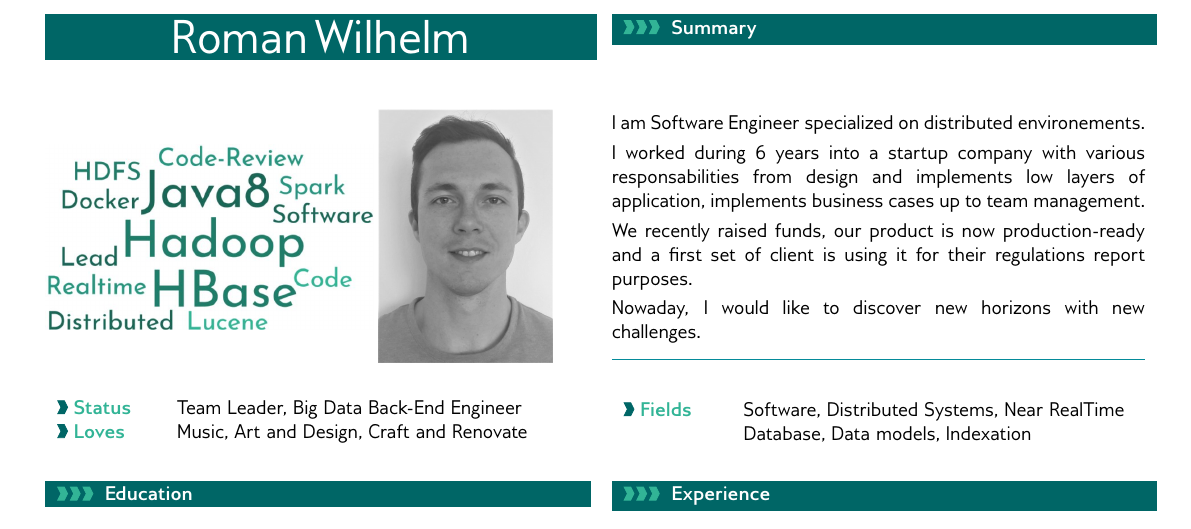
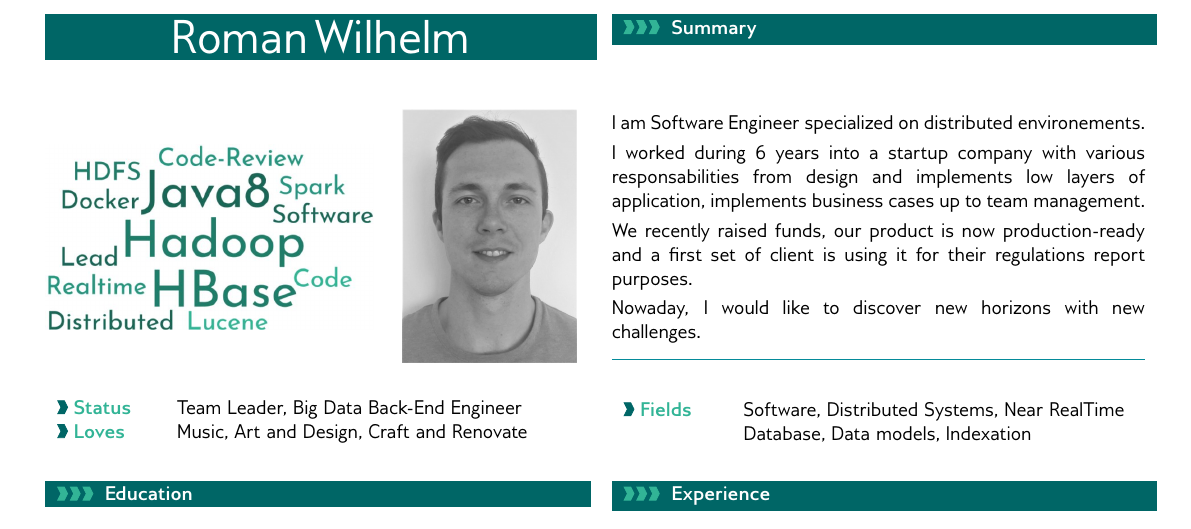
Before and after one commit to RomanWlm/TeXdoc, a LaTeX CV (cv-twocols/roman_wilhelm_cv.tex): part of the page, cut so that both start at the same text. Compiled offline with pdfLaTeX.

Commit message:
Repositioning of Profile Photo

```diff
--- a/cv-twocols/roman_wilhelm_cv.tex
+++ b/cv-twocols/roman_wilhelm_cv.tex
@@ -392,7 +392,7 @@
 %	HEADER IMAGE
 %----------------------------------------------------------------------------------------
 
-\hspace{5.87cm}\includegraphics[scale=0.13]{img/PhotoProfil.jpeg} %use full size
+\hspace{6.3cm}\includegraphics[scale=0.13]{img/PhotoProfil.jpeg} %use full size
 
 %---------------------------------------------------------------------------------------
 %	WORD CLOUD IMG
```
Also changed, not shown: cv-twocols/roman_wilhelm_cv.pdf.
